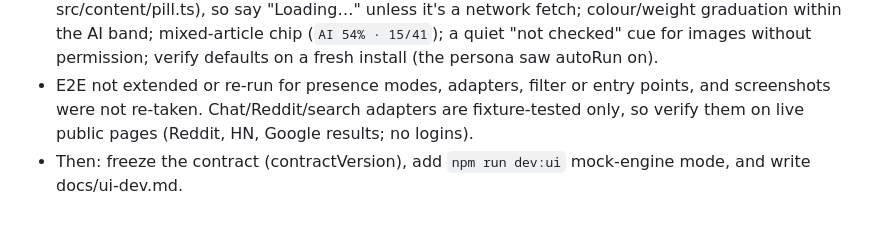
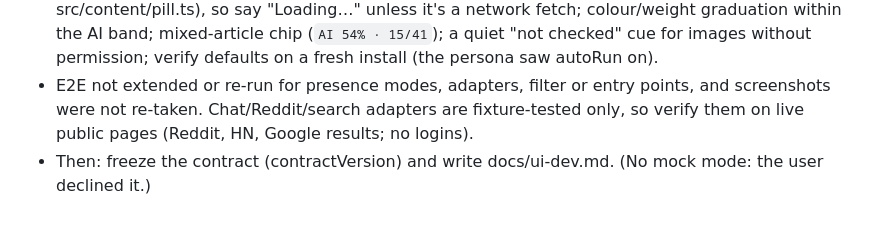
Before and after one commit to freddygaffey/local-ai-detector, a Markdown page: docs/integration-notes.md, the part around the change. GitHub-like rendering.

```diff
--- a/docs/integration-notes.md
+++ b/docs/integration-notes.md
@@ -37,4 +37,4 @@
 - Engine hooks that T9 couldn't wire because they're T7's files: idle-unload handler for the battery-saver alarm; a per-request `useCpuOnBattery` device channel; gate the toolbar badge on `surfaces.badge` (router.ts always sets it).
 - Persona items not yet done: cache loads are still labelled "Downloading model" (src/ui/state.ts, src/content/pill.ts), so say "Loading…" unless it's a network fetch; colour/weight graduation within the AI band; mixed-article chip (`AI 54% · 15/41`); a quiet "not checked" cue for images without permission; verify defaults on a fresh install (the persona saw autoRun on).
 - E2E not extended or re-run for presence modes, adapters, filter or entry points, and screenshots were not re-taken. Chat/Reddit/search adapters are fixture-tested only, so verify them on live public pages (Reddit, HN, Google results; no logins).
-- Then: freeze the contract (contractVersion), add `npm run dev:ui` mock-engine mode, and write docs/ui-dev.md.
+- Then: freeze the contract (contractVersion) and write docs/ui-dev.md. (No mock mode: the user declined it.)
```
Also changed, not shown: docs/plan.md (+1 -3 lines).
